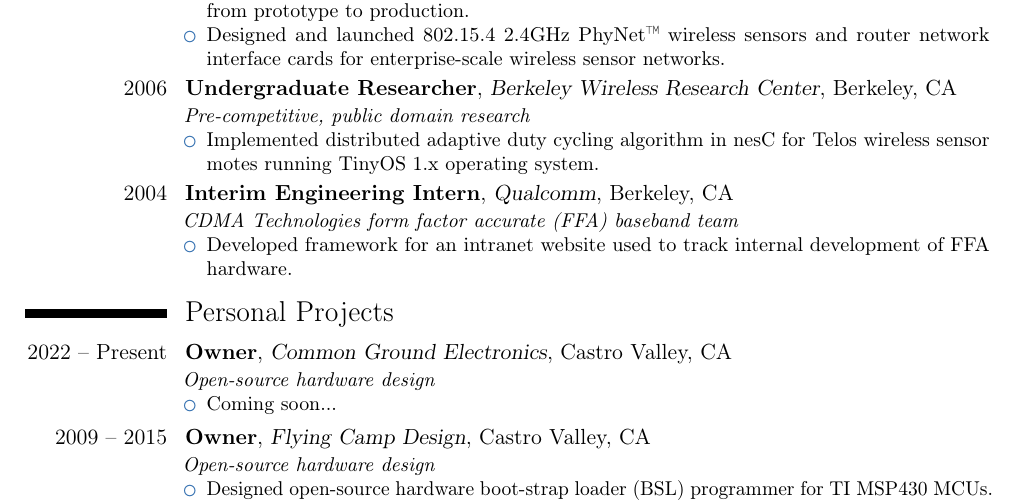
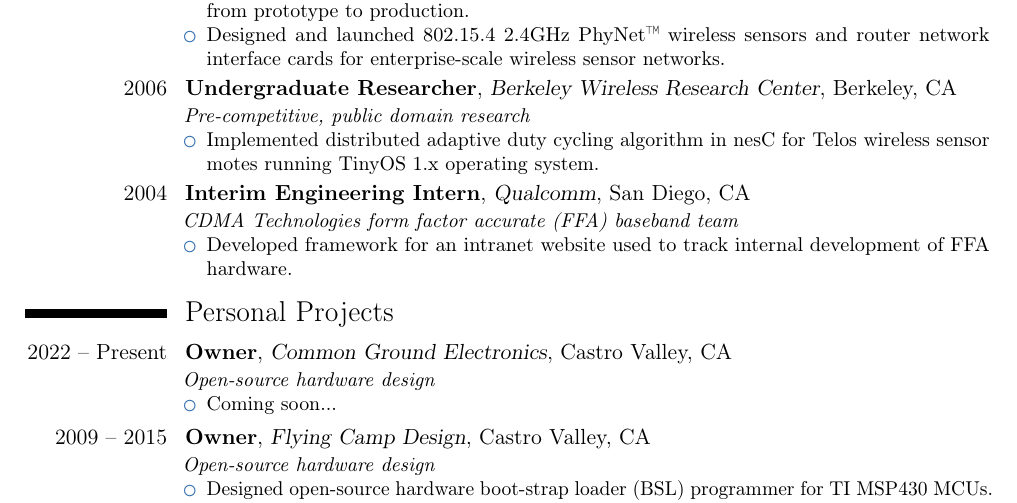
Before and after one commit to cdwilson/resume, a LaTeX CV (christopher_wilson_resume.tex): part of page 1 of 2, cut so that both start at the same text. Compiled offline with pdfLaTeX; a LaTeX package or settings file that is missing is left out.

Commit message:
Fix Qualcomm location

```diff
--- a/christopher_wilson_resume.tex
+++ b/christopher_wilson_resume.tex
@@ -90,7 +90,7 @@
     \item Implemented distributed adaptive duty cycling algorithm in nesC for Telos wireless sensor motes running TinyOS 1.x operating system.
   \end{itemize}
 }
-\cventry{2004}{Interim Engineering Intern}{\httpslink[Qualcomm]{www.qualcomm.com}}{Berkeley, CA}{}
+\cventry{2004}{Interim Engineering Intern}{\httpslink[Qualcomm]{www.qualcomm.com}}{San Diego, CA}{}
 {
   \textit{CDMA Technologies form factor accurate (FFA) baseband team}
   \begin{itemize}
```
